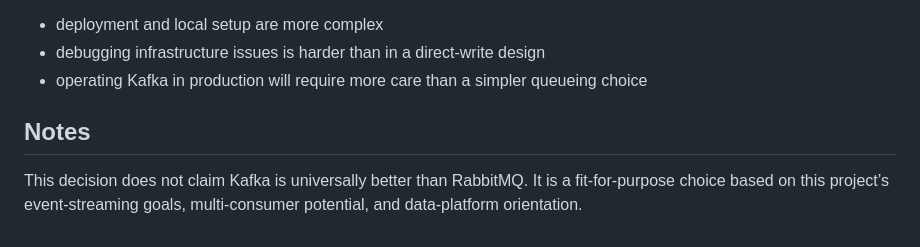
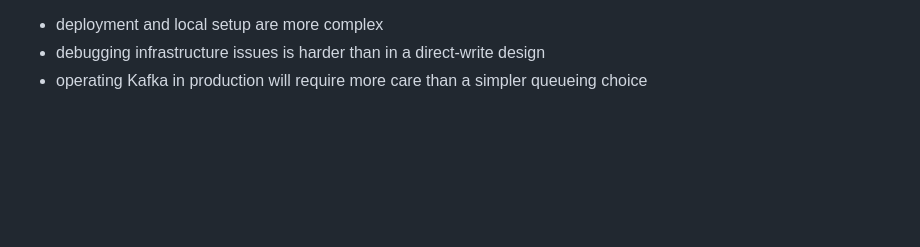
Before and after one commit to ismail7CAa/job-market-intellegence-platform, a Markdown page: docs/decisions/001-why-kafka.md, the part around the change. GitHub-like rendering; blank space fills up the shorter version.

Commit message:
document architecture decisions

```diff
--- a/docs/decisions/001-why-kafka.md
+++ b/docs/decisions/001-why-kafka.md
@@ -100,7 +100,3 @@ Negative consequences:
 - deployment and local setup are more complex
 - debugging infrastructure issues is harder than in a direct-write design
 - operating Kafka in production will require more care than a simpler queueing choice
-
-## Notes
-
-This decision does not claim Kafka is universally better than RabbitMQ. It is a fit-for-purpose choice based on this project’s event-streaming goals, multi-consumer potential, and data-platform orientation.
```
